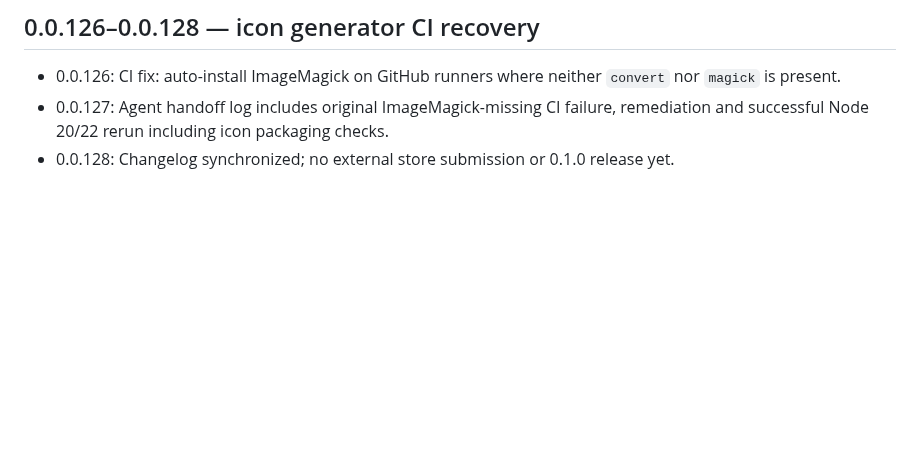
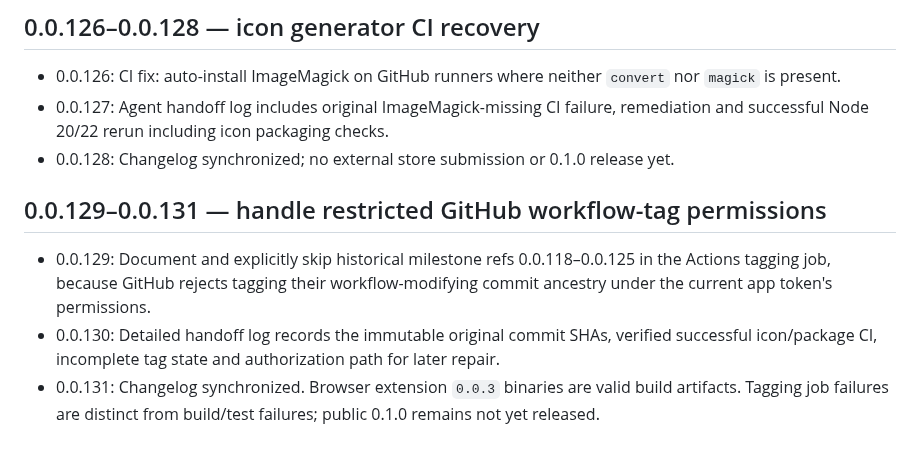
Before and after one commit to zawa356/NAVITIME_GPX_Exporter, a Markdown page: docs/CHANGELOG.md, the part around the change. GitHub-like rendering; blank space fills up the shorter version.

Commit message:
docs: disclose limited tag history despite successful icon builds (0.0.131)

```diff
--- a/docs/CHANGELOG.md
+++ b/docs/CHANGELOG.md
@@ -105,3 +105,8 @@ This document records implementation milestones and decisions so another AI agen
 - 0.0.126: CI fix: auto-install ImageMagick on GitHub runners where neither `convert` nor `magick` is present.
 - 0.0.127: Agent handoff log includes original ImageMagick-missing CI failure, remediation and successful Node 20/22 rerun including icon packaging checks.
 - 0.0.128: Changelog synchronized; no external store submission or 0.1.0 release yet.
+
+## 0.0.129–0.0.131 — handle restricted GitHub workflow-tag permissions
+- 0.0.129: Document and explicitly skip historical milestone refs 0.0.118–0.0.125 in the Actions tagging job, because GitHub rejects tagging their workflow-modifying commit ancestry under the current app token's permissions.
+- 0.0.130: Detailed handoff log records the immutable original commit SHAs, verified successful icon/package CI, incomplete tag state and authorization path for later repair.
+- 0.0.131: Changelog synchronized. Browser extension `0.0.3` binaries are valid build artifacts. Tagging job failures are distinct from build/test failures; public 0.1.0 remains not yet released.
```
